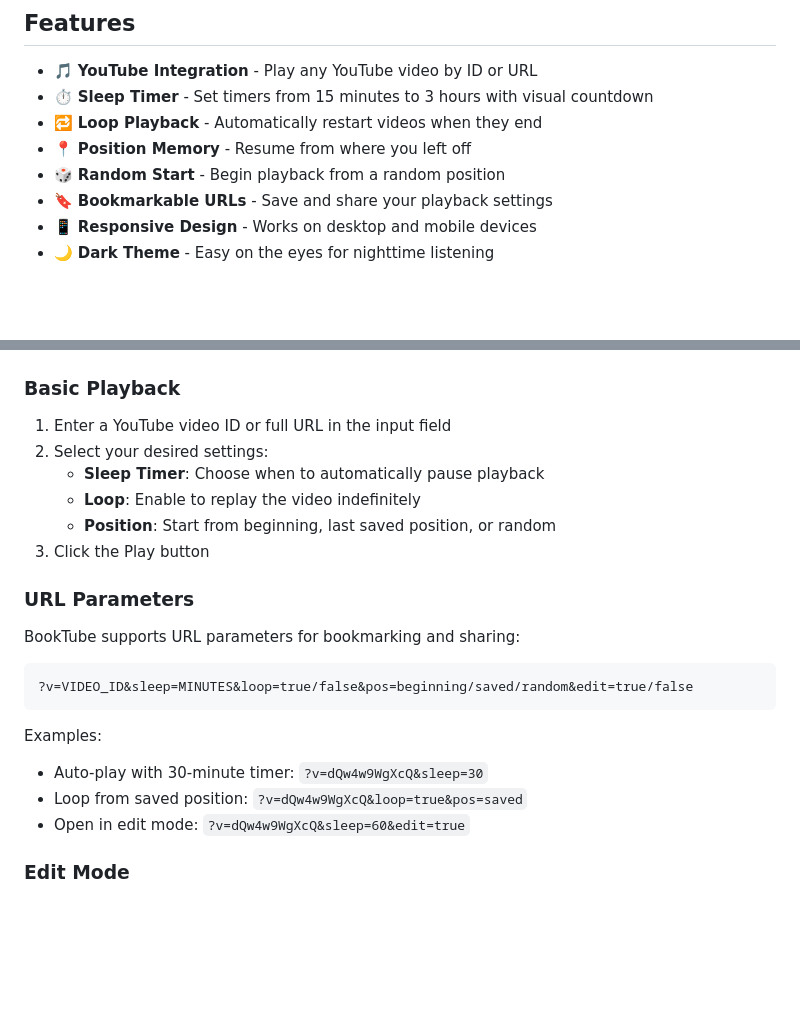
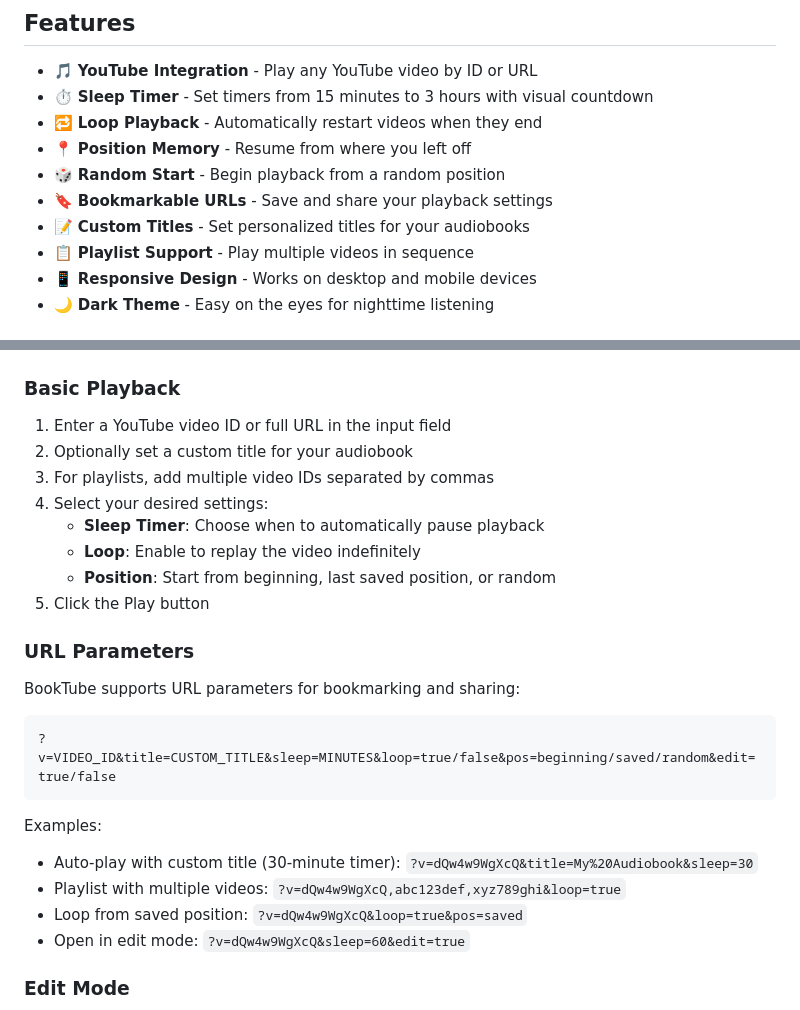
Before and after one commit to ivan-khvostishkov/booktube, a Markdown page: README.md, 2 parts joined by grey strips. Drawn GitHub-style; blank space fills up the shorter version.

Commit message:
Update documentation

````diff
--- a/README.md
+++ b/README.md
@@ -14,6 +14,8 @@ https://booktube.nosocial.net
 - 📍 **Position Memory** - Resume from where you left off
 - 🎲 **Random Start** - Begin playback from a random position
 - 🔖 **Bookmarkable URLs** - Save and share your playback settings
+- 📝 **Custom Titles** - Set personalized titles for your audiobooks
+- 📋 **Playlist Support** - Play multiple videos in sequence
 - 📱 **Responsive Design** - Works on desktop and mobile devices
 - 🌙 **Dark Theme** - Easy on the eyes for nighttime listening
 
@@ -33,22 +35,25 @@ That's it! No server setup or build process required.
 ### Basic Playback
 
 1. Enter a YouTube video ID or full URL in the input field
-2. Select your desired settings:
+2. Optionally set a custom title for your audiobook
+3. For playlists, add multiple video IDs separated by commas
+4. Select your desired settings:
     - **Sleep Timer**: Choose when to automatically pause playback
     - **Loop**: Enable to replay the video indefinitely
     - **Position**: Start from beginning, last saved position, or random
-3. Click the Play button
+5. Click the Play button
 
 ### URL Parameters
 
 BookTube supports URL parameters for bookmarking and sharing:
 
 ```
-?v=VIDEO_ID&sleep=MINUTES&loop=true/false&pos=beginning/saved/random&edit=true/false
+?v=VIDEO_ID&title=CUSTOM_TITLE&sleep=MINUTES&loop=true/false&pos=beginning/saved/random&edit=true/false
 ```
 
 Examples:
-- Auto-play with 30-minute timer: `?v=dQw4w9WgXcQ&sleep=30`
+- Auto-play with custom title (30-minute timer): `?v=dQw4w9WgXcQ&title=My%20Audiobook&sleep=30`
+- Playlist with multiple videos: `?v=dQw4w9WgXcQ,abc123def,xyz789ghi&loop=true`
 - Loop from saved position: `?v=dQw4w9WgXcQ&loop=true&pos=saved`
 - Open in edit mode: `?v=dQw4w9WgXcQ&sleep=60&edit=true`
 
````
